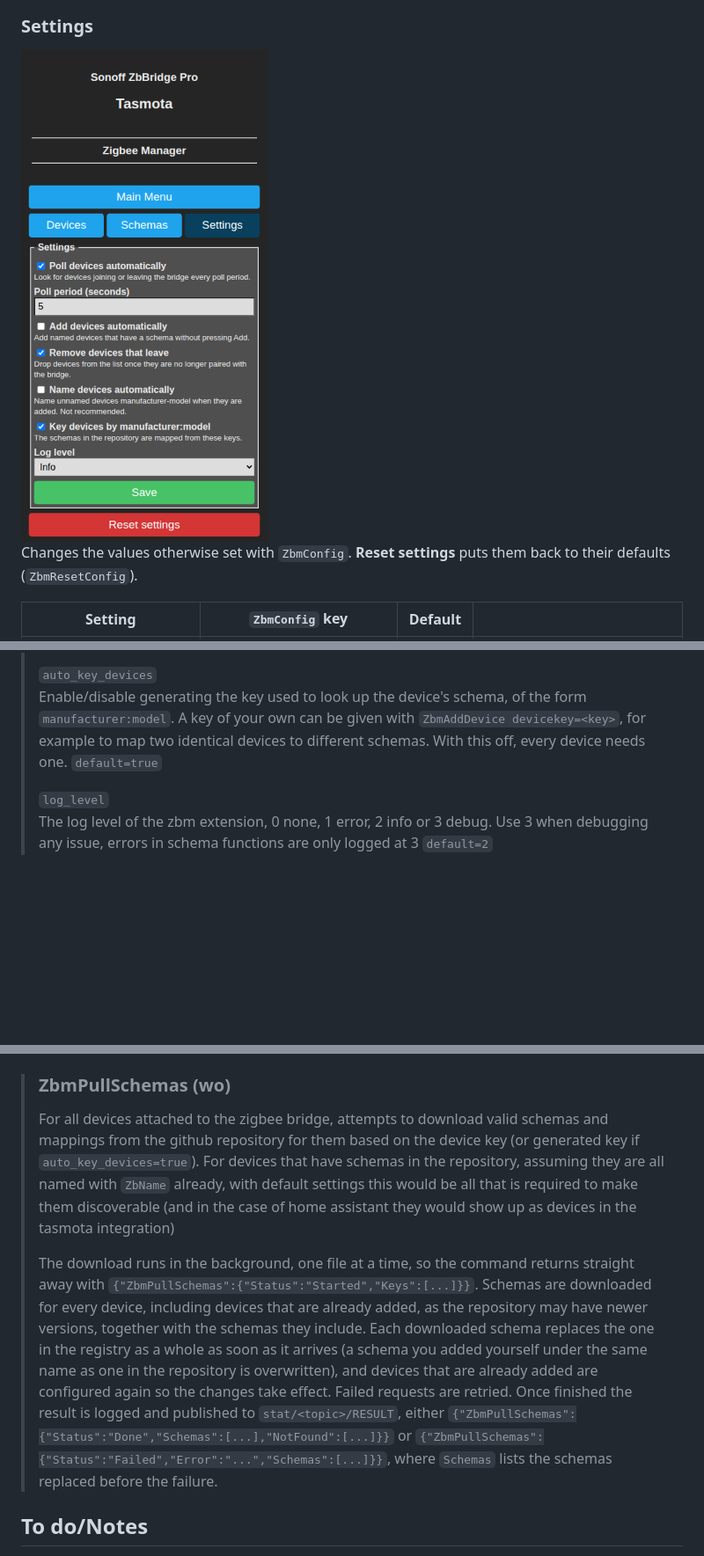
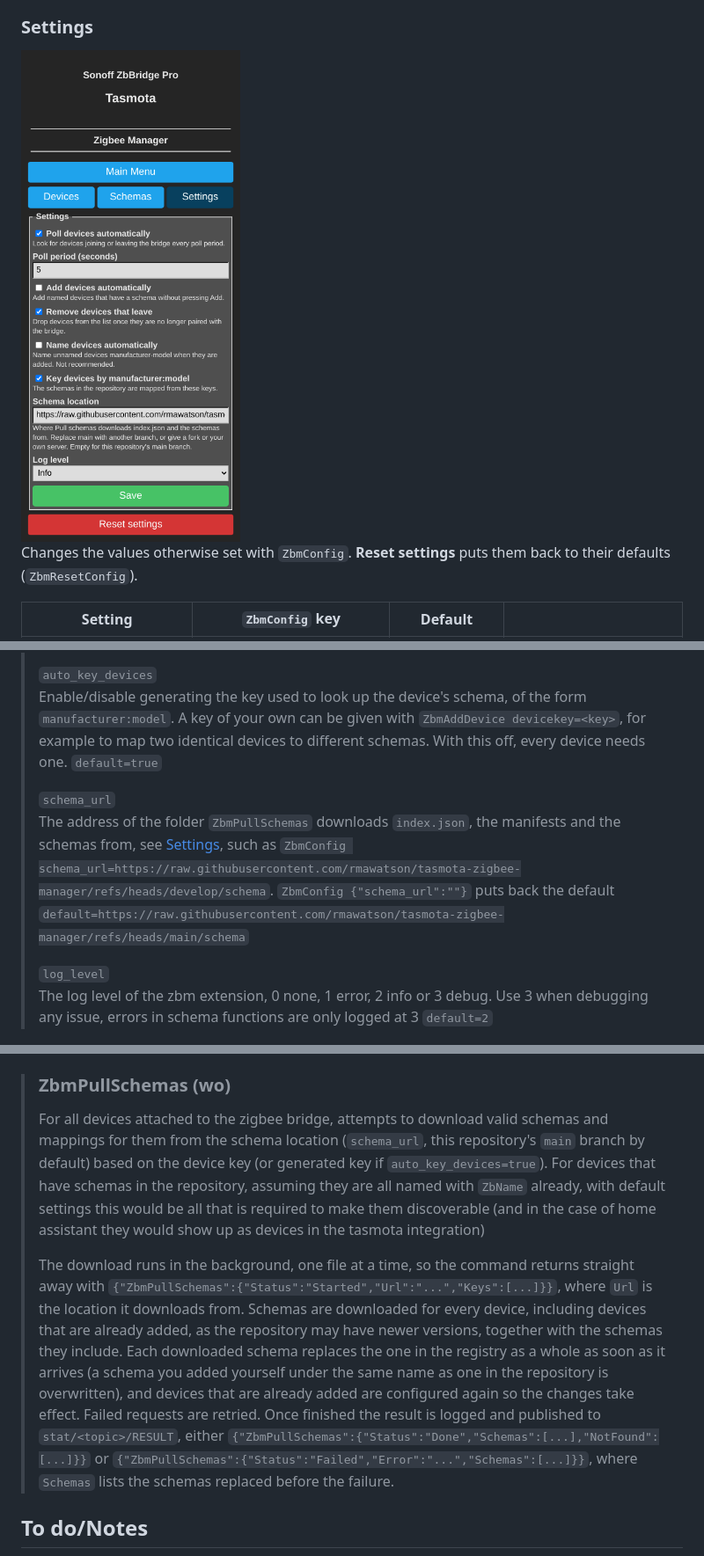
Before and after one commit to rmawatson/tasmota-zigbee-manager, a Markdown page: README.md, 3 parts joined by grey strips. Shown at 88% size. GitHub-like rendering; pictures changed too: docs/images/settings.png; blank space fills up the shorter version.

```diff
--- a/README.md
+++ b/README.md
@@ -521,6 +524,9 @@ A device id is the device's short address, in hex as `ZbmDevices` shows it, `0x1
 > `auto_key_devices`<br/>
 > Enable/disable generating the key used to look up the device's schema, of the form `manufacturer:model`. A key of your own can be given with `ZbmAddDevice devicekey=<key>`, for example to map two identical devices to different schemas. With this off, every device needs one. `default=true`
 >
+> `schema_url`<br/>
+> The address of the folder `ZbmPullSchemas` downloads `index.json`, the manifests and the schemas from, see [Settings](#settings), such as `ZbmConfig schema_url=https://raw.githubusercontent.com/rmawatson/tasmota-zigbee-manager/refs/heads/develop/schema`. `ZbmConfig {"schema_url":""}` puts back the default `default=https://raw.githubusercontent.com/rmawatson/tasmota-zigbee-manager/refs/heads/main/schema`
+>
 > `log_level`<br/>
 > The log level of the zbm extension, 0 none, 1 error, 2 info or 3 debug. Use 3 when debugging any issue, errors in schema functions are only logged at 3 `default=2`
 
@@ -592,9 +598,9 @@ A device id is the device's short address, in hex as `ZbmDevices` shows it, `0x1
 
 > ### ZbmPullSchemas (wo)
 >
-> For all devices attached to the zigbee bridge, attempts to download valid schemas and mappings from the github repository for them based on the device key (or generated key if `auto_key_devices=true`). For devices that have schemas in the repository, assuming they are all named with `ZbName` already, with default settings this would be all that is required to make them discoverable (and in the case of home assistant they would show up as devices in the tasmota integration)
+> For all devices attached to the zigbee bridge, attempts to download valid schemas and mappings for them from the schema location (`schema_url`, this repository's `main` branch by default) based on the device key (or generated key if `auto_key_devices=true`). For devices that have schemas in the repository, assuming they are all named with `ZbName` already, with default settings this would be all that is required to make them discoverable (and in the case of home assistant they would show up as devices in the tasmota integration)
 >
-> The download runs in the background, one file at a time, so the command returns straight away with `{"ZbmPullSchemas":{"Status":"Started","Keys":[...]}}`. Schemas are downloaded for every device, including devices that are already added, as the repository may have newer versions, together with the schemas they include. Each downloaded schema replaces the one in the registry as a whole as soon as it arrives (a schema you added yourself under the same name as one in the repository is overwritten), and devices that are already added are configured again so the changes take effect. Failed requests are retried. Once finished the result is logged and published to `stat/<topic>/RESULT`, either `{"ZbmPullSchemas":{"Status":"Done","Schemas":[...],"NotFound":[...]}}` or `{"ZbmPullSchemas":{"Status":"Failed","Error":"...","Schemas":[...]}}`, where `Schemas` lists the schemas replaced before the failure.
+> The download runs in the background, one file at a time, so the command returns straight away with `{"ZbmPullSchemas":{"Status":"Started","Url":"...","Keys":[...]}}`, where `Url` is the location it downloads from. Schemas are downloaded for every device, including devices that are already added, as the repository may have newer versions, together with the schemas they include. Each downloaded schema replaces the one in the registry as a whole as soon as it arrives (a schema you added yourself under the same name as one in the repository is overwritten), and devices that are already added are configured again so the changes take effect. Failed requests are retried. Once finished the result is logged and published to `stat/<topic>/RESULT`, either `{"ZbmPullSchemas":{"Status":"Done","Schemas":[...],"NotFound":[...]}}` or `{"ZbmPullSchemas":{"Status":"Failed","Error":"...","Schemas":[...]}}`, where `Schemas` lists the schemas replaced before the failure.
 
 ## To do/Notes
 Entities in `commands` (see `schema/sonoff_minir2.json`) are accepted, and their `request_value` is called, but their values are not published and nothing is subscribed to for their `set_value`. Home Assistant doesn't really have a no code/yaml way to call them, but it would still be nice to listen to the topics to configure things such as TurboMode on the sonoff_minir2.
```
Also changed, not shown: other parts of README.md (+5 -2 lines), 4 other files.
